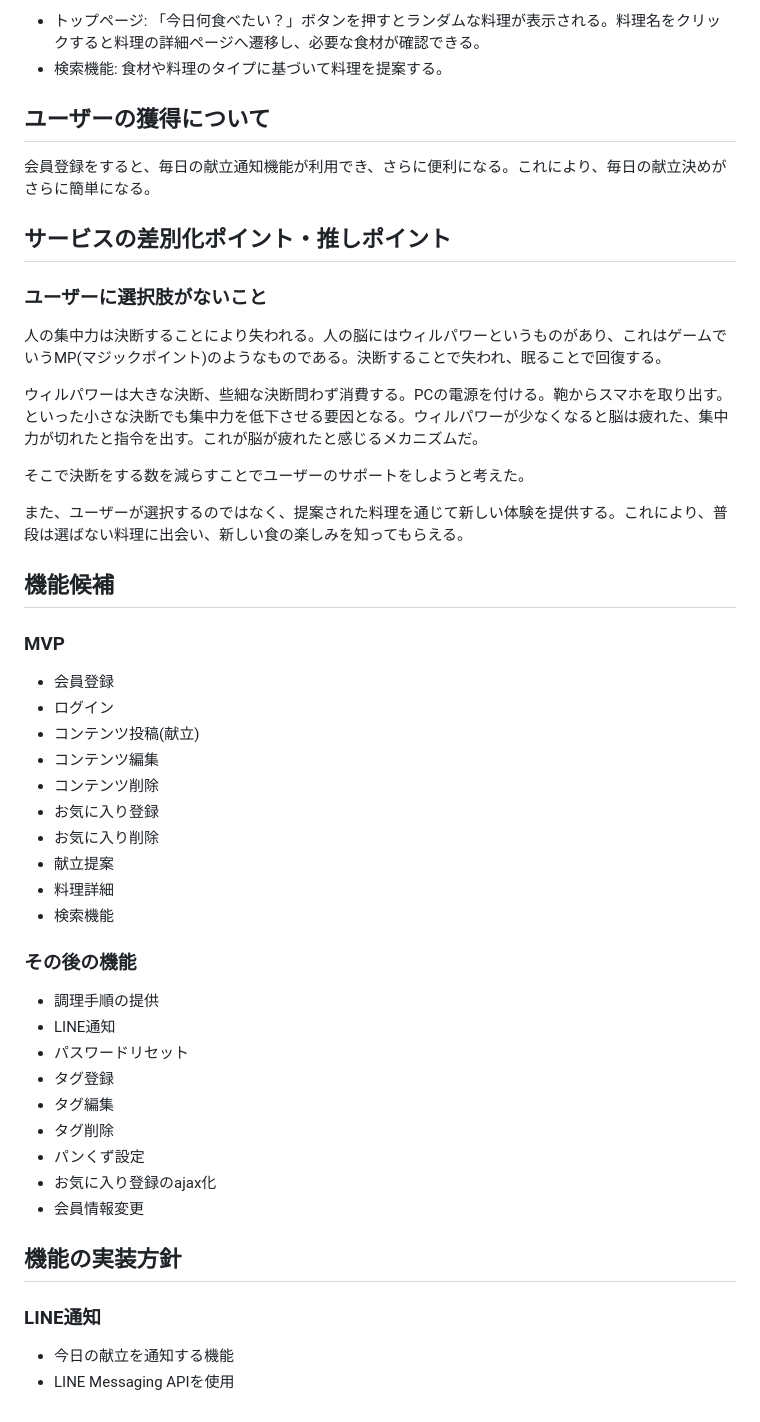
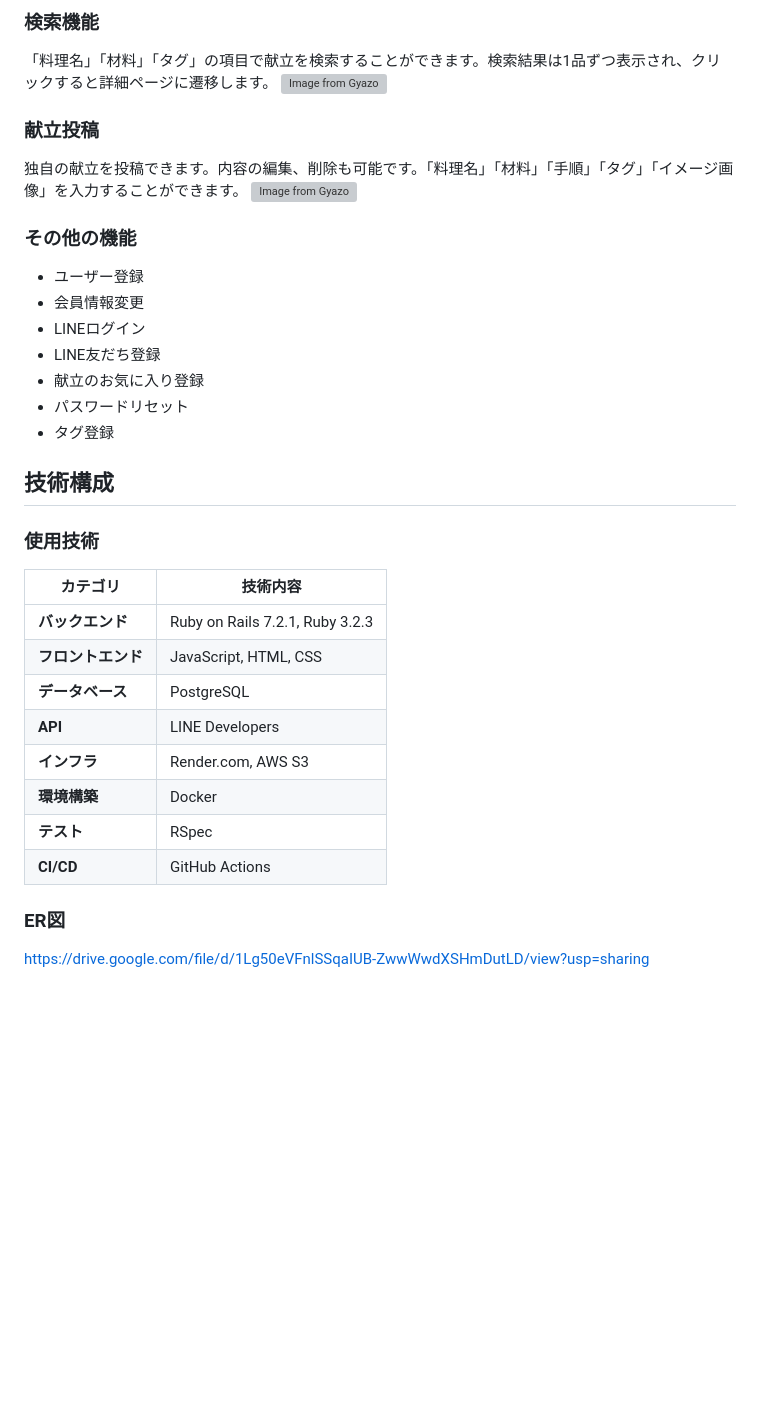
Before and after one commit to PeanutsCrab/today_menu, a Markdown page: README.md, the part around one of its changes. Rendered like a GitHub page; blank space fills up the shorter version; grey boxes are pictures that could not be loaded.

Commit message:
update:readme

```diff
--- a/README.md
+++ b/README.md
@@ -36,50 +57,34 @@
 
-- トップページ: 「今日何食べたい？」ボタンを押すとランダムな料理が表示される。料理名をクリックすると料理の詳細ページへ遷移し、必要な食材が確認できる。
-- 検索機能: 食材や料理のタイプに基づいて料理を提案する。
+### 検索機能
+「料理名」「材料」「タグ」の項目で献立を検索することができます。検索結果は1品ずつ表示され、クリックすると詳細ページに遷移します。
+[![Image from Gyazo](https://i.gyazo.com/344cec1a804cf9b1782a80301bddf71c.gif)](https://gyazo.com/344cec1a804cf9b1782a80301bddf71c)
 
-## ユーザーの獲得について
-会員登録をすると、毎日の献立通知機能が利用でき、さらに便利になる。これにより、毎日の献立決めがさらに簡単になる。
+### 献立投稿
+独自の献立を投稿できます。内容の編集、削除も可能です。「料理名」「材料」「手順」「タグ」「イメージ画像」を入力することができます。
+[![Image from Gyazo](https://i.gyazo.com/90f285ce81d82e9770909f3fa5f047c2.gif)](https://gyazo.com/90f285ce81d82e9770909f3fa5f047c2)
 
-## サービスの差別化ポイント・推しポイント
-
-### ユーザーに選択肢がないこと
-人の集中力は決断することにより失われる。人の脳にはウィルパワーというものがあり、これはゲームでいうMP(マジックポイント)のようなものである。決断することで失われ、眠ることで回復する。
-
-ウィルパワーは大きな決断、些細な決断問わず消費する。PCの電源を付ける。鞄からスマホを取り出す。といった小さな決断でも集中力を低下させる要因となる。ウィルパワーが少なくなると脳は疲れた、集中力が切れたと指令を出す。これが脳が疲れたと感じるメカニズムだ。
-
-そこで決断をする数を減らすことでユーザーのサポートをしようと考えた。
-
-また、ユーザーが選択するのではなく、提案された料理を通じて新しい体験を提供する。これにより、普段は選ばない料理に出会い、新しい食の楽しみを知ってもらえる。
-
-## 機能候補
-
-### MVP
-
-- 会員登録
-- ログイン
-- コンテンツ投稿(献立)
-- コンテンツ編集
-- コンテンツ削除
-- お気に入り登録
-- お気に入り削除
-- 献立提案
-- 料理詳細
-- 検索機能
-
-### その後の機能
-
-- 調理手順の提供
-- LINE通知
+### その他の機能
+- ユーザー登録
+- 会員情報変更
+- LINEログイン
+- LINE友だち登録
+- 献立のお気に入り登録
 - パスワードリセット
 - タグ登録
-- タグ編集
-- タグ削除
-- パンくず設定
-- お気に入り登録のajax化
-- 会員情報変更
 
-## 機能の実装方針
+## 技術構成
 
-### LINE通知
-- 今日の献立を通知する機能
-- LINE Messaging APIを使用
+### 使用技術
+| カテゴリ          | 技術内容                           |
+|-------------------|------------------------------------|
+| **バックエンド**   | Ruby on Rails 7.2.1, Ruby 3.2.3       |
+| **フロントエンド** | JavaScript, HTML, CSS             |
+| **データベース**   | PostgreSQL                        |
+| **API**           | LINE Developers         |
+| **インフラ**       | Render.com, AWS S3                  |
+| **環境構築**       | Docker                   |
+| **テスト**        | RSpec                 |
+| **CI/CD**         | GitHub Actions                   |
+
+### ER図
+https://drive.google.com/file/d/1Lg50eVFnlSSqaIUB-ZwwWwdXSHmDutLD/view?usp=sharing
```
Also changed, not shown: other parts of README.md (+42 -21 lines).
